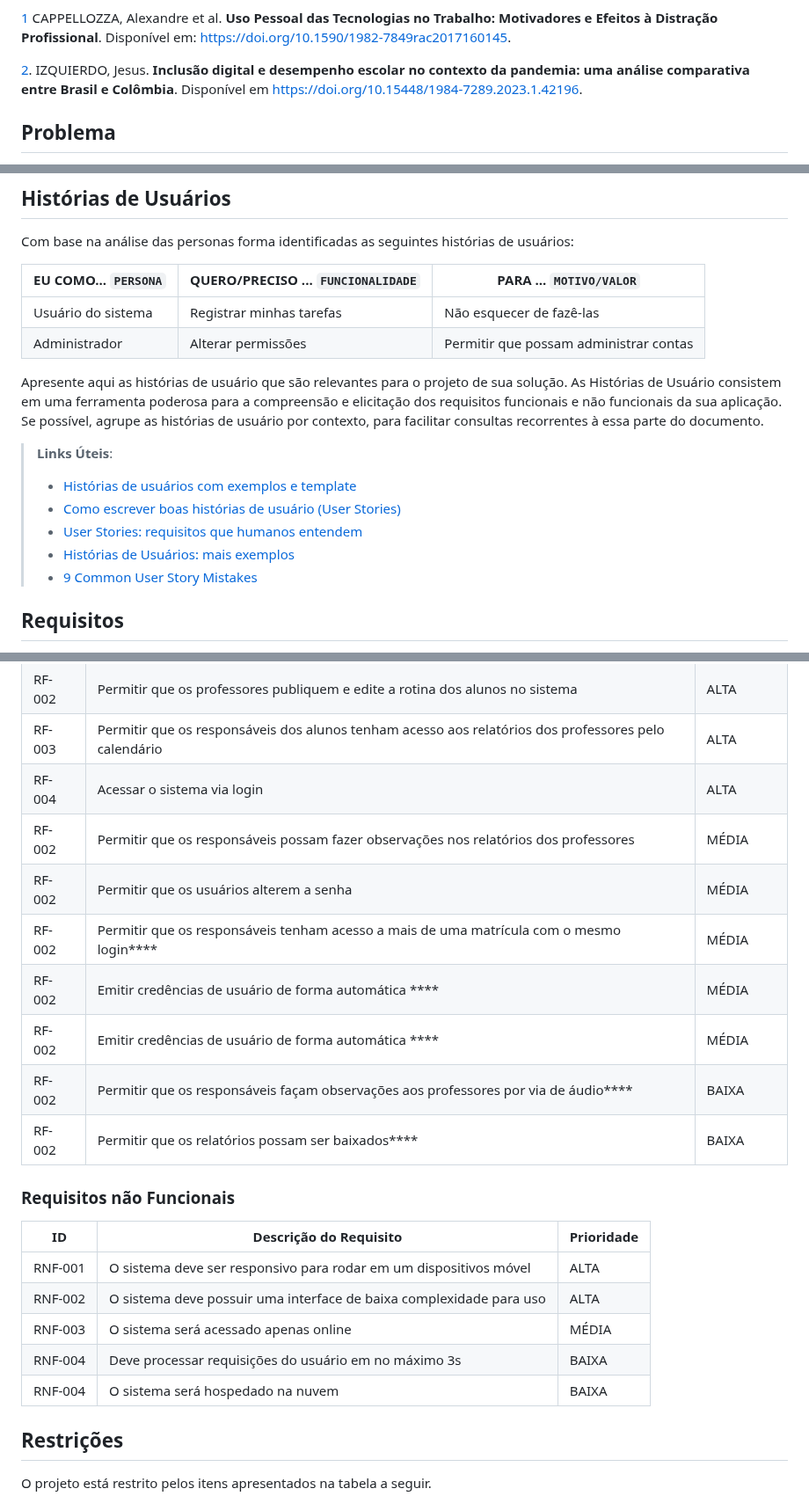
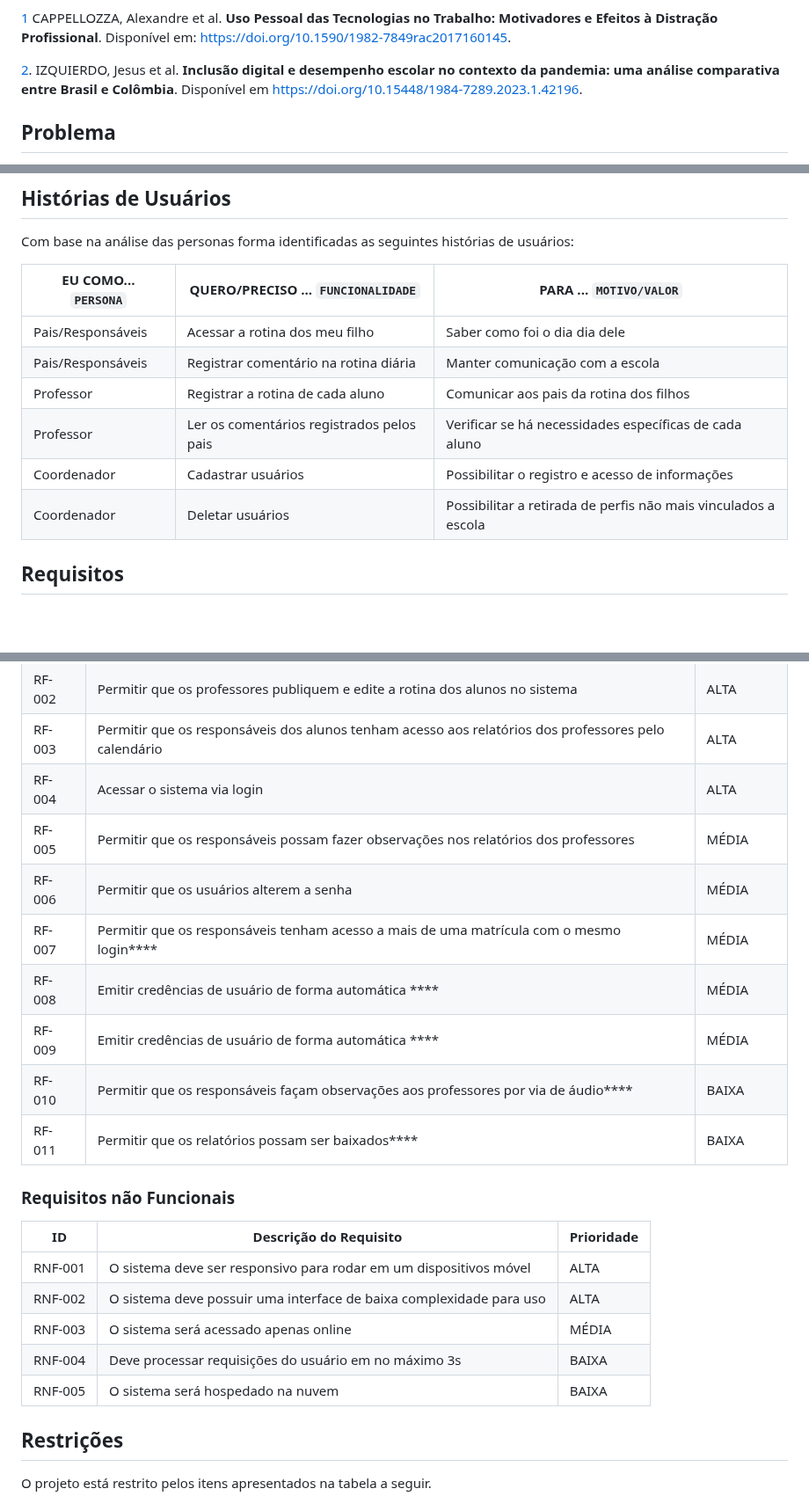
Before and after one commit to ICEI-PUC-Minas-PMV-SI/pmv-si-2024-1-pe6-t1-g2-ibi, a Markdown page: docs/contexto.md, 3 parts joined by grey strips. Shown at 88% size. Drawn GitHub-style; blank space fills up the shorter version.

```diff
--- a/docs/contexto.md
+++ b/docs/contexto.md
@@ -12,7 +12,7 @@ Dessa forma, instituições escolares devem sempre estar atentas nas inovações
 
 [1](#sdfootnote1sym) CAPPELLOZZA, Alexandre et al. **Uso Pessoal das Tecnologias no Trabalho: Motivadores e Efeitos à Distração Profissional**. Disponível em: <https://doi.org/10.1590/1982-7849rac2017160145>.
 
-[2](#sdfootnote1sym). IZQUIERDO, Jesus. **Inclusão digital e desempenho escolar no contexto da pandemia: uma análise comparativa entre Brasil e Colômbia**. Disponível em <https://doi.org/10.15448/1984-7289.2023.1.42196>.
+[2](#sdfootnote1sym). IZQUIERDO, Jesus et al. **Inclusão digital e desempenho escolar no contexto da pandemia: uma análise comparativa entre Brasil e Colômbia**. Disponível em <https://doi.org/10.15448/1984-7289.2023.1.42196>.
 
 ## Problema
 O Instituto Batista Itatiaia é uma entidade ensino infantil, poussindo uma grande quantidade de alunos. Devido a isto, há uma demanda muito alta para os professores e administradores, que detém, dentre outras atividades decorrentes do ensino, a tarefa de registrar os eventos ocorridos de cada aluno durante todo o período do dia em que as crianças se encontram na instituição.
@@ -62,19 +58,14 @@ Apresente uma visão geral do que será abordado nesta parte do documento, enume
 
 Com base na análise das personas forma identificadas as seguintes histórias de usuários:
 
-|EU COMO... `PERSONA`| QUERO/PRECISO ... `FUNCIONALIDADE` |PARA ... `MOTIVO/VALOR`                 |
-|--------------------|------------------------------------|----------------------------------------|
-|Usuário do sistema  | Registrar minhas tarefas           | Não esquecer de fazê-las               |
-|Administrador       | Alterar permissões                 | Permitir que possam administrar contas |
-
-Apresente aqui as histórias de usuário que são relevantes para o projeto de sua solução. As Histórias de Usuário consistem em uma ferramenta poderosa para a compreensão e elicitação dos requisitos funcionais e não funcionais da sua aplicação. Se possível, agrupe as histórias de usuário por contexto, para facilitar consultas recorrentes à essa parte do documento.
-
-> **Links Úteis**:
-> - [Histórias de usuários com exemplos e template](https://www.atlassian.com/br/agile/project-management/user-stories)
-> - [Como escrever boas histórias de usuário (User Stories)](https://medium.com/vertice/como-escrever-boas-users-stories-hist%C3%B3rias-de-usu%C3%A1rios-b29c75043fac)
-> - [User Stories: requisitos que humanos entendem](https://www.luiztools.com.br/post/user-stories-descricao-de-requisitos-que-humanos-entendem/)
-> - [Histórias de Usuários: mais exemplos](https://www.reqview.com/doc/user-stories-example.html)
-> - [9 Common User Story Mistakes](https://airfocus.com/blog/user-story-mistakes/)
+|EU COMO... `PERSONA`| QUERO/PRECISO ... `FUNCIONALIDADE`       |PARA ... `MOTIVO/VALOR`                                         |
+|--------------------|------------------------------------------|----------------------------------------------------------------|
+|Pais/Responsáveis   | Acessar a rotina dos meu filho           | Saber como foi o dia dia dele                                  |
+|Pais/Responsáveis   | Registrar comentário na rotina diária    | Manter comunicação com a escola                                |
+|Professor           | Registrar a rotina de cada aluno         | Comunicar aos pais da rotina dos filhos                        |
+|Professor           | Ler os comentários registrados pelos pais| Verificar se há necessidades específicas de cada aluno         |
+|Coordenador         | Cadastrar usuários                       | Possibilitar o registro e acesso de informações                |
+|Coordenador         | Deletar usuários                         | Possibilitar a retirada de perfis não mais vinculados a escola |
 
 ## Requisitos
 
@@ -88,13 +79,13 @@ As tabelas que se seguem apresentam os requisitos funcionais e não funcionais q
 |RF-002| Permitir que os professores publiquem e edite a rotina dos alunos no sistema   | ALTA |
 |RF-003| Permitir que os responsáveis dos alunos tenham acesso aos relatórios dos professores pelo calendário   | ALTA |
 |RF-004| Acessar o sistema via login   | ALTA |
-|RF-002| Permitir que os responsáveis possam fazer observações nos relatórios dos professores   | MÉDIA |
-|RF-002| Permitir que os usuários alterem a senha   | MÉDIA |
-|RF-002| Permitir que os responsáveis tenham acesso a mais de uma matrícula com o mesmo login****   | MÉDIA |
-|RF-002| Emitir credências de usuário de forma automática ****   | MÉDIA |
-|RF-002| Emitir credências de usuário de forma automática ****   | MÉDIA |
-|RF-002| Permitir que os responsáveis façam observações aos professores por via de áudio****   | BAIXA |
-|RF-002| Permitir que os relatórios possam ser baixados****   | BAIXA |
+|RF-005| Permitir que os responsáveis possam fazer observações nos relatórios dos professores   | MÉDIA |
+|RF-006| Permitir que os usuários alterem a senha   | MÉDIA |
+|RF-007| Permitir que os responsáveis tenham acesso a mais de uma matrícula com o mesmo login****   | MÉDIA |
+|RF-008| Emitir credências de usuário de forma automática ****   | MÉDIA |
+|RF-009| Emitir credências de usuário de forma automática ****   | MÉDIA |
+|RF-010| Permitir que os responsáveis façam observações aos professores por via de áudio****   | BAIXA |
+|RF-011| Permitir que os relatórios possam ser baixados****   | BAIXA |
 
 ### Requisitos não Funcionais
 
@@ -104,7 +95,7 @@ As tabelas que se seguem apresentam os requisitos funcionais e não funcionais q
 |RNF-002| O sistema deve possuir uma interface de baixa complexidade para uso | ALTA |
 |RNF-003| O sistema será acessado apenas online | MÉDIA |
 |RNF-004| Deve processar requisições do usuário em no máximo 3s | BAIXA |
-|RNF-004| O sistema será hospedado na nuvem | BAIXA |
+|RNF-005| O sistema será hospedado na nuvem | BAIXA |
 
 ## Restrições
 
```
Also changed, not shown: other parts of docs/contexto.md (+0 -4 lines).
